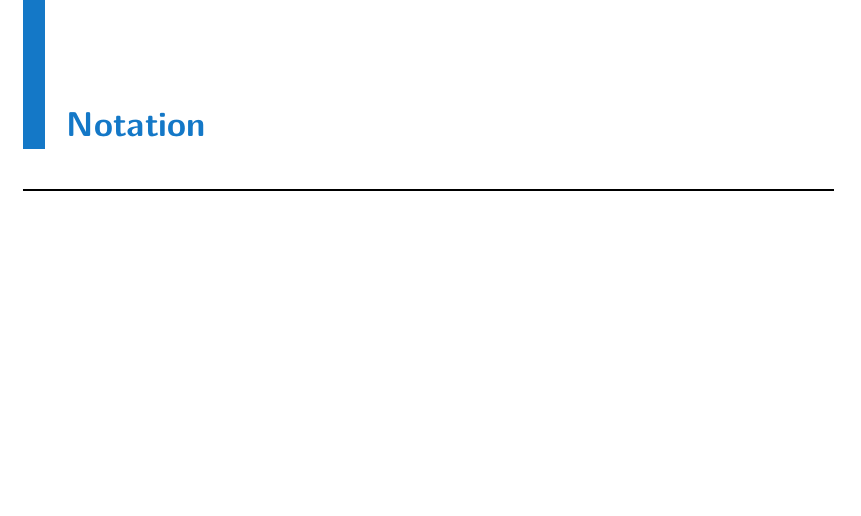
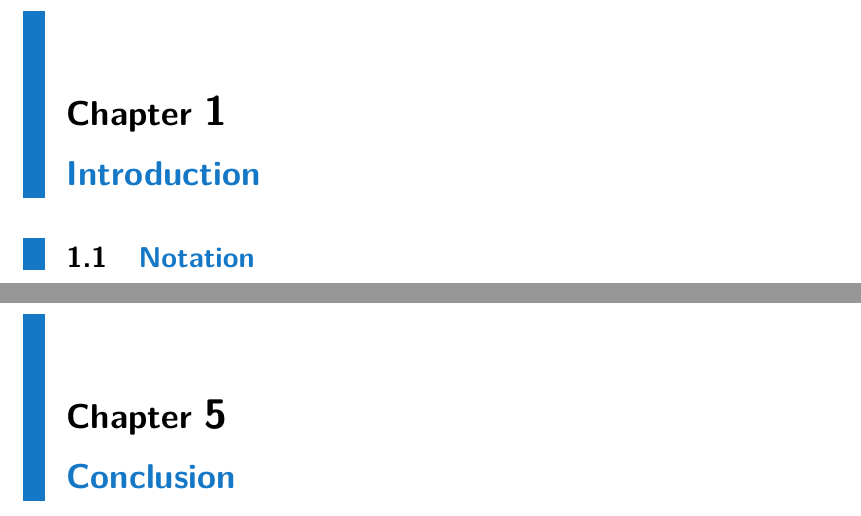
Before and after one commit to marekdedic/PhD-proposal, a LaTeX thesis (PhD-proposal.tex, which reads src/conclusion.tex, src/introduction.tex): part of page 9 of 51 before the commit and two parts of pages 9 and 45 of 53 after it, the two joined at a grey line, cut at the place of the change, the shorter picture padded with empty space. Compiled offline with pdfLaTeX.

Commit message:
Added intro and conclusion placeholders

```diff
--- /dev/null
+++ b/src/conclusion.tex
@@ -0,0 +1 @@
+\chapter{Conclusion}
--- a/src/notation.tex
+++ b/src/introduction.tex
@@ -1,4 +1,6 @@
-\chapter*{Notation}
+\chapter{Introduction}
+
+\section{Notation}
 
 \begin{tabular}{ll}
 	\toprule
```
Also changed, not shown: PhD-proposal.tex (+2 -1 lines).
